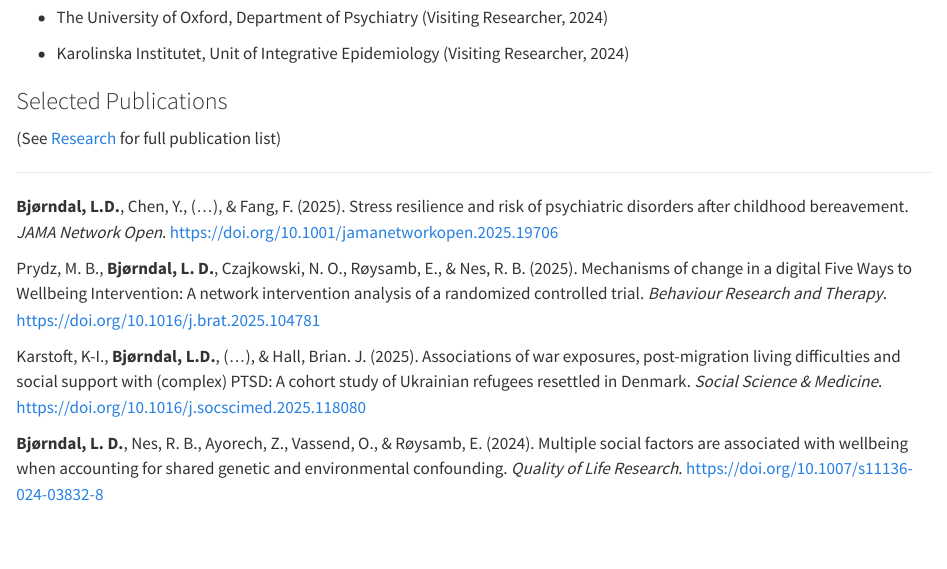
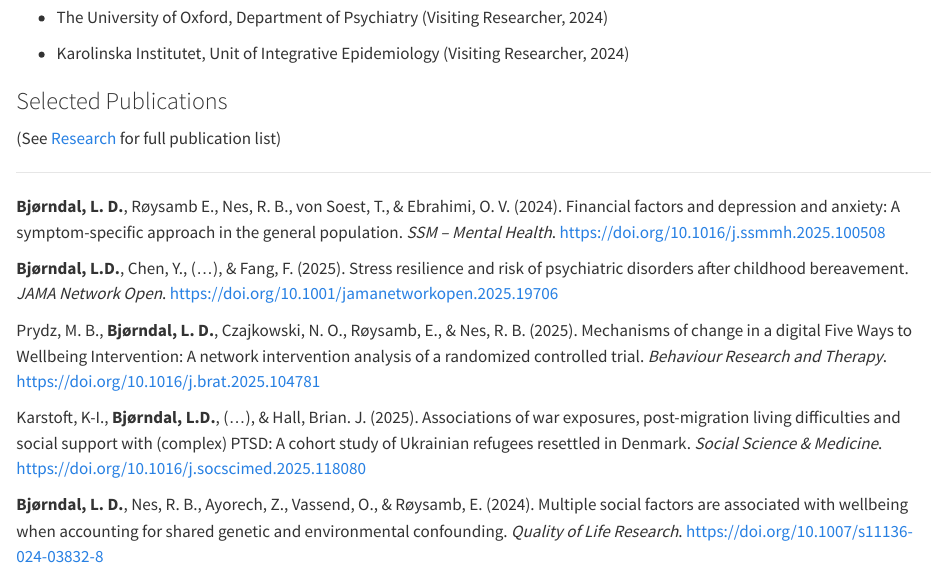
Before and after one commit to ludvigdb/website, a Quarto document (cv.qmd): the page in a window 1100 px wide, from 480 px down. Rendered offline with R 4.5, knitr and Pandoc in place of Quarto, with nearby package versions.

Commit message:
Update research & CV

```diff
--- a/cv.qmd
+++ b/cv.qmd
@@ -33,6 +33,8 @@ Researcher (PhD), Clinical Psychologist (Cand.Psychol.)\
 (See [Research](research.qmd) for full publication list)
 
 ------------------------------------------------------------------------
+
+**Bjørndal, L. D.**, Røysamb E., Nes, R. B., von Soest, T., & Ebrahimi, O. V. (2024). Financial factors and depression and anxiety: A symptom-specific approach in the general population. *SSM – Mental Health*. <https://doi.org/10.1016/j.ssmmh.2025.100508>
 
 **Bjørndal, L.D.**, Chen, Y., (…), & Fang, F. (2025). Stress resilience and risk of psychiatric disorders after childhood bereavement. *JAMA Network Open*. <https://doi.org/10.1001/jamanetworkopen.2025.19706>
 
--- a/research.qmd
+++ b/research.qmd
@@ -10,6 +10,8 @@ The primary focus of my research is how environmental factors across multiple le
 ## Publication list
 
 \[Last updated: July 2025\]
+
+^32^**Bjørndal, L. D.**, Røysamb E., Nes, R. B., von Soest, T., & Ebrahimi, O. V. (2024). Financial factors and depression and anxiety: A symptom-specific approach in the general population. *SSM – Mental Health*. <https://doi.org/10.1016/j.ssmmh.2025.100508>
 
 ^32^**Bjørndal, L.D.**, Chen, Y., (…), & Fang, F. (2025). Stress resilience and risk of psychiatric disorders after childhood bereavement. *JAMA Network Open*. <https://doi.org/10.1001/jamanetworkopen.2025.19706>
 
```
Also changed, not shown: docs/search.json, 4 other files.
